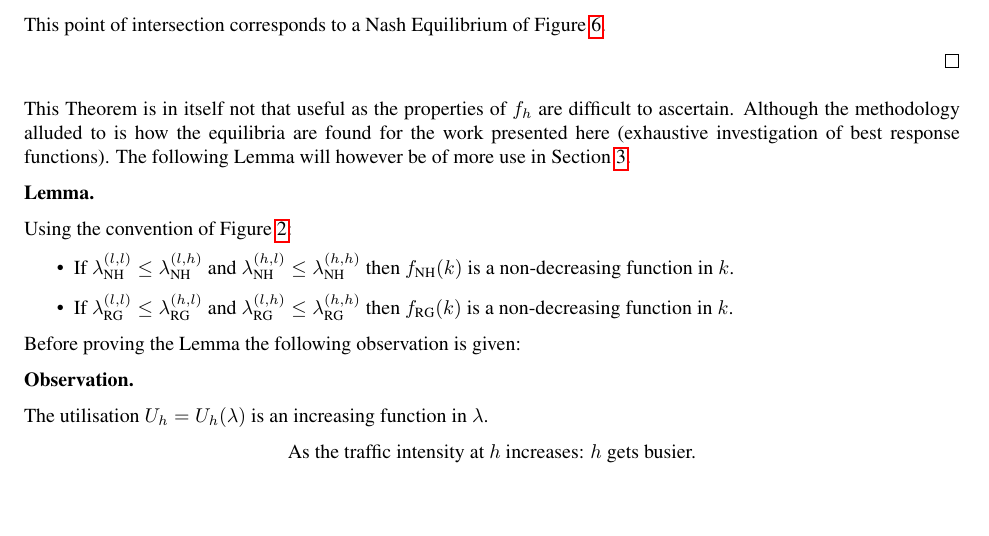
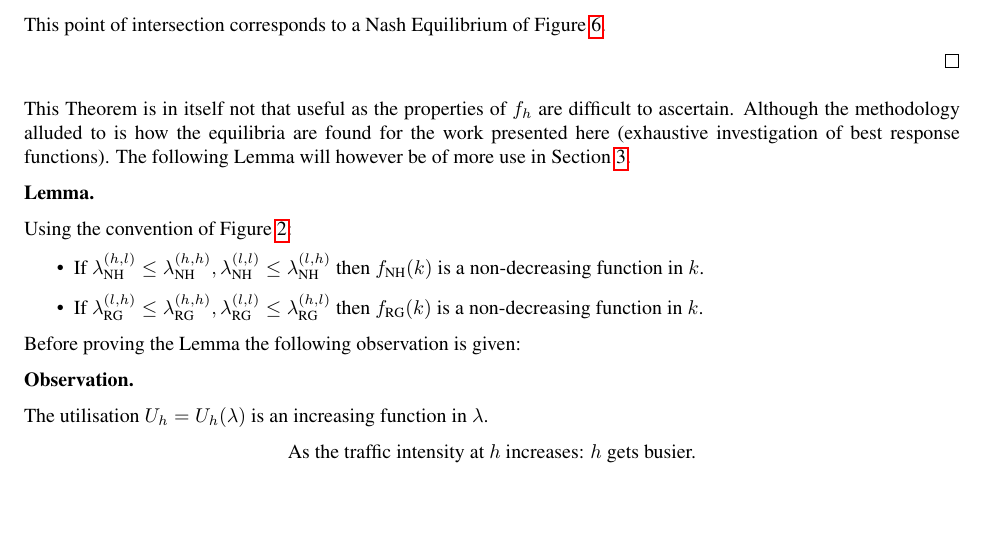
Before and after one commit to drvinceknight/Measuring_the_price_of_anarchy_in_ccu_interactions, a LaTeX paper (Paper/paper.tex): part of page 7 of 17, cut so that both start at the same text. Compiled offline with pdfLaTeX.

Commit message:
Starting to work on writing the theorem

```diff
--- a/Paper/paper.tex
+++ b/Paper/paper.tex
@@ -649,8 +649,8 @@ Using the convention of Figure \ref{arrivalrateregions}:
 
 \begin{itemize}
 
-\item If $\lambda_{\NH}^{(l,l)}\leq \lambda_{\NH}^{(l,h)}$ and $\lambda_{\NH}^{(h,l)}\leq \lambda_{\NH}^{(h,h)}$ then $f_{\NH}(k)$ is a non-decreasing function in $k$.
-\item If $\lambda_{\RG}^{(l,l)}\leq \lambda_{\RG}^{(h,l)}$ and $\lambda_{\RG}^{(l,h)}\leq \lambda_{\RG}^{(h,h)}$ then $f_{\RG}(k)$ is a non-decreasing function in $k$.
+\item If $\lambda_{\NH}^{(h,l)}\leq \lambda_{\NH}^{(h,h)},\lambda_{\NH}^{(l,l)}\leq \lambda_{\NH}^{(l,h)}$ then $f_{\NH}(k)$ is a non-decreasing function in $k$.
+\item If $\lambda_{\RG}^{(l,h)}\leq \lambda_{\RG}^{(h,h)},\lambda_{\RG}^{(l,l)}\leq \lambda_{\RG}^{(h,l)}$ then $f_{\RG}(k)$ is a non-decreasing function in $k$.
 
 \end{itemize}
 
```
